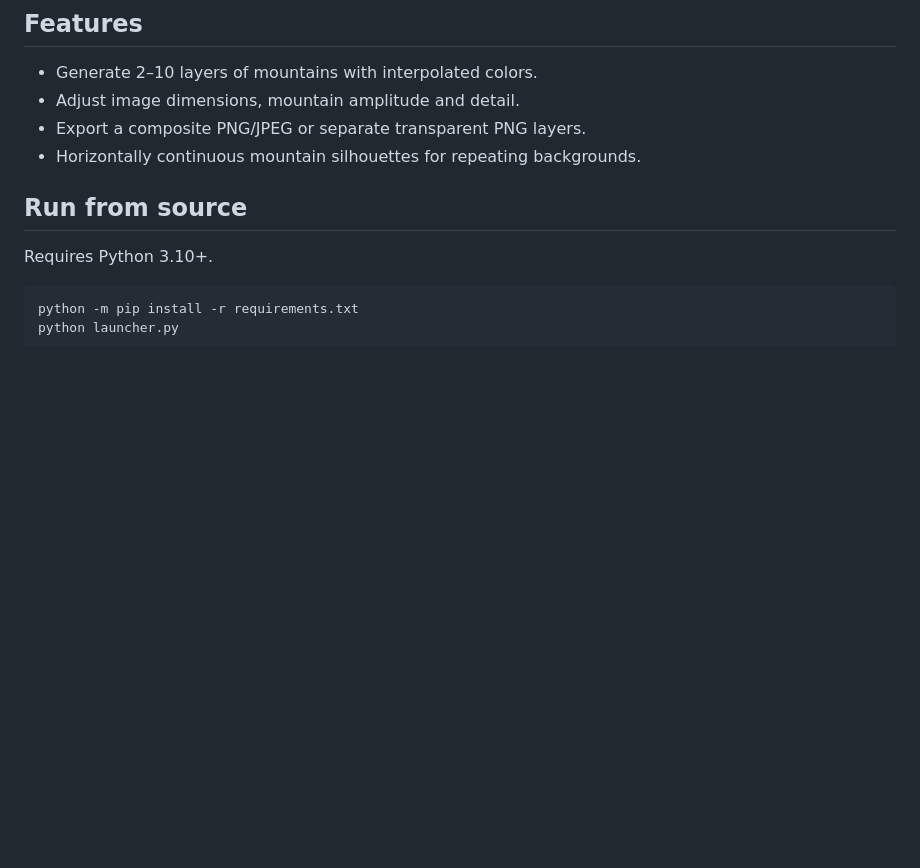
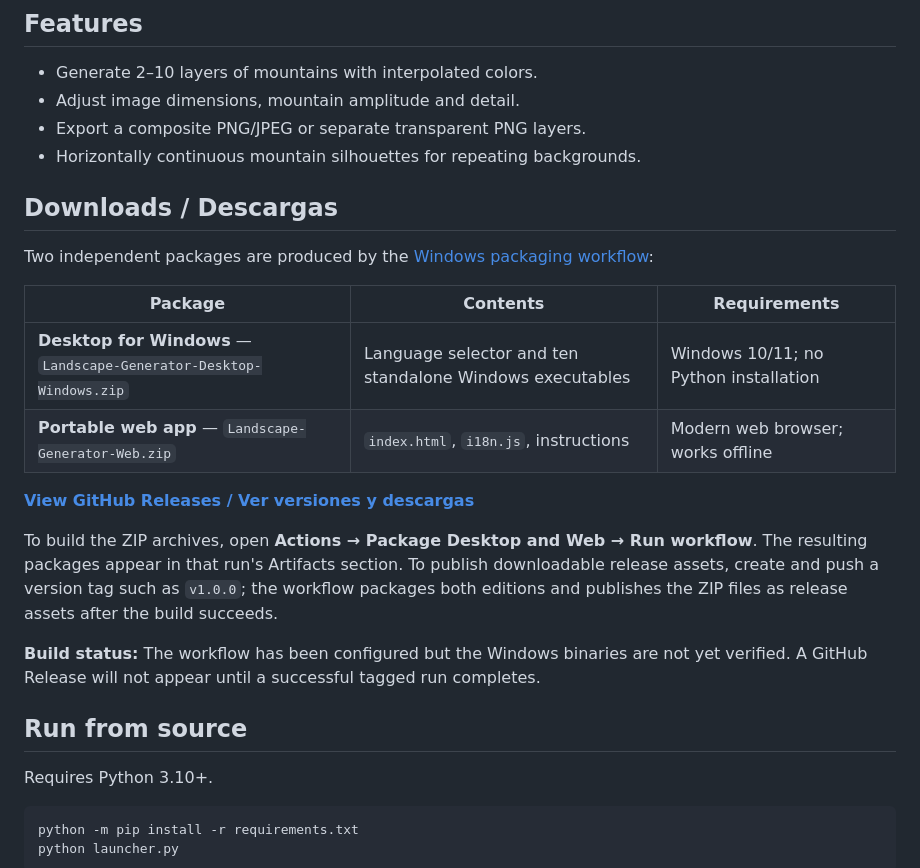
Before and after one commit to raulcamaracarreon/Landscape-Generator-Parallax, a Markdown page: README.md, the part around the change. Rendered like a GitHub page; blank space fills up the shorter version.

Commit message:
Add separate Desktop and Web downloads and release instructions

```diff
--- a/README.md
+++ b/README.md
@@ -16,6 +16,21 @@ No installation required / No requiere instalación.
 - Adjust image dimensions, mountain amplitude and detail.
 - Export a composite PNG/JPEG or separate transparent PNG layers.
 - Horizontally continuous mountain silhouettes for repeating backgrounds.
+
+## Downloads / Descargas
+
+Two independent packages are produced by the [Windows packaging workflow](.github/workflows/package-releases.yml):
+
+| Package | Contents | Requirements |
+| --- | --- | --- |
+| **Desktop for Windows** — `Landscape-Generator-Desktop-Windows.zip` | Language selector and ten standalone Windows executables | Windows 10/11; no Python installation |
+| **Portable web app** — `Landscape-Generator-Web.zip` | `index.html`, `i18n.js`, instructions | Modern web browser; works offline |
+
+**[View GitHub Releases / Ver versiones y descargas](https://github.com/raulcamaracarreon/Landscape-Generator-Parallax/releases)**
+
+To build the ZIP archives, open **Actions → Package Desktop and Web → Run workflow**. The resulting packages appear in that run's Artifacts section. To publish downloadable release assets, create and push a version tag such as `v1.0.0`; the workflow packages both editions and publishes the ZIP files as release assets after the build succeeds.
+
+**Build status:** The workflow has been configured but the Windows binaries are not yet verified. A GitHub Release will not appear until a successful tagged run completes.
 
 ## Run from source
 
```
